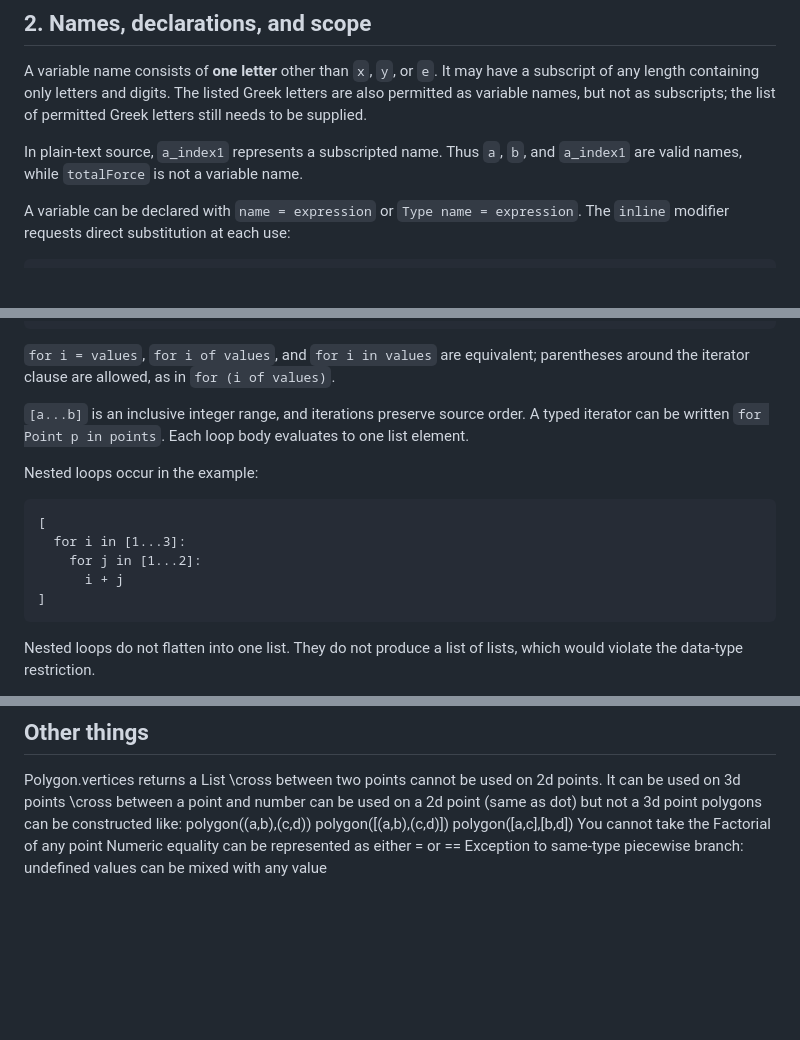
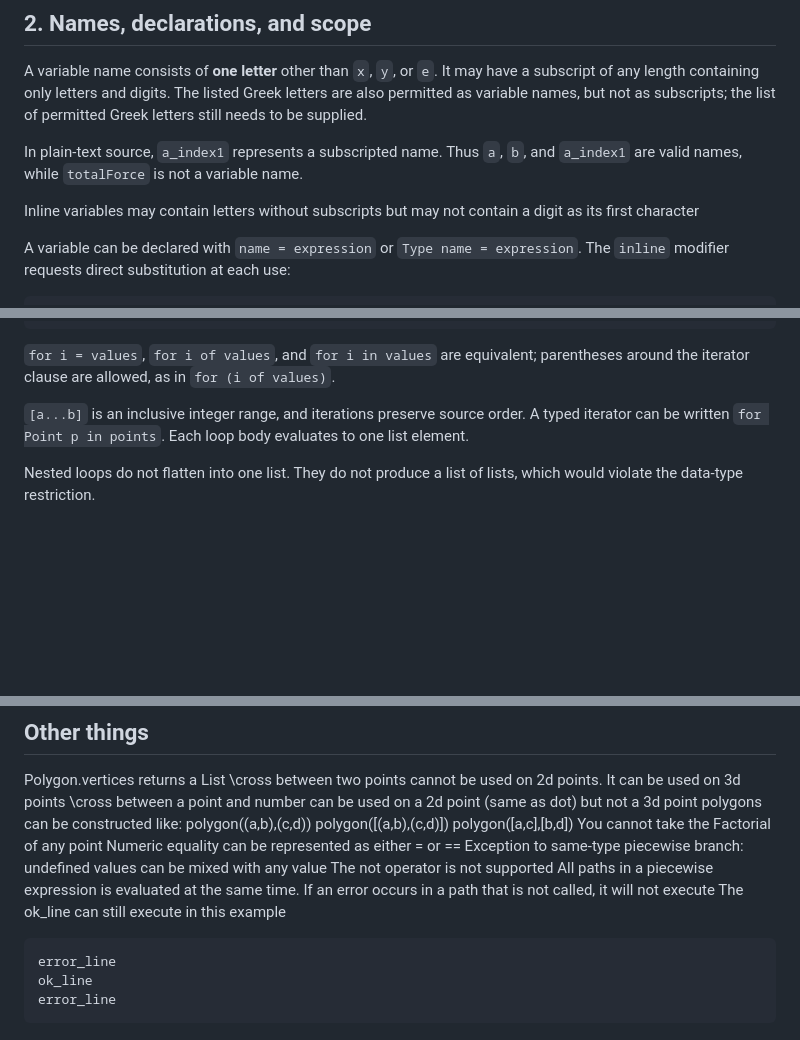
Before and after one commit to cc-fusion/desmos, a Markdown page: desmos-language.md, 3 parts joined by grey strips. Rendered like a GitHub page; blank space fills up the shorter version.

````diff
--- a/desmos-language.md
+++ b/desmos-language.md
@@ -48,6 +48,8 @@ Color constructors are supported, but their component ranges have not been speci
 A variable name consists of **one letter** other than `x`, `y`, or `e`. It may have a subscript of any length containing only letters and digits. The listed Greek letters are also permitted as variable names, but not as subscripts; the list of permitted Greek letters still needs to be supplied.
 
 In plain-text source, `a_index1` represents a subscripted name. Thus `a`, `b`, and `a_index1` are valid names, while `totalForce` is not a variable name.
+
+Inline variables may contain letters without subscripts but may not contain a digit as its first character
 
 A variable can be declared with `name = expression` or `Type name = expression`. The `inline` modifier requests direct substitution at each use:
 
@@ -198,16 +200,6 @@ L = (
 
 `[a...b]` is an inclusive integer range, and iterations preserve source order. A typed iterator can be written `for Point p in points`. Each loop body evaluates to one list element.
 
-Nested loops occur in the example:
-
-```text
-[
-  for i in [1...3]:
-    for j in [1...2]:
-      i + j
-]
-```
-
 Nested loops do not flatten into one list. They do not produce a list of lists, which would violate the data-type restriction.
 
 `count(list)` returns its number of items; `total(list)` sums numeric elements or adds point elements coordinate-wise.
@@ -261,3 +253,11 @@ polygon([a,c],[b,d])
 You cannot take the Factorial of any point
 Numeric equality can be represented as either = or ==
 Exception to same-type piecewise branch: undefined values can be mixed with any value
+The not operator is not supported
+All paths in a piecewise expression is evaluated at the same time. If an error occurs in a path that is not called, it will not execute
+The ok_line can still execute in this example
+```
+error_line
+ok_line
+error_line
+```
````
